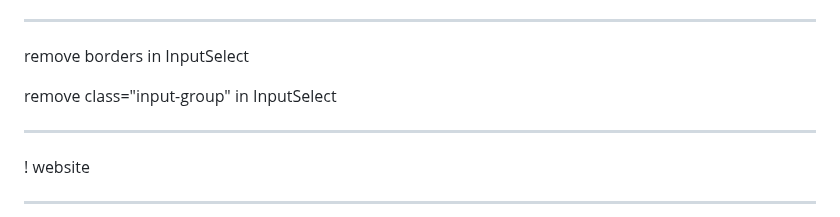
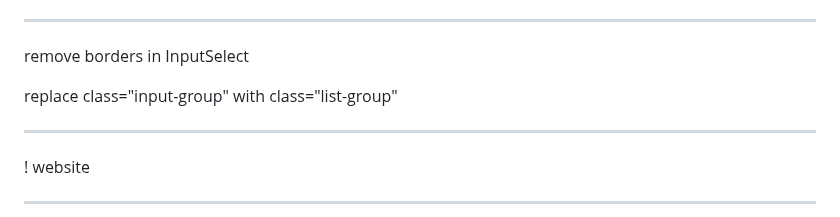
Before and after one commit to Jinjinov/OpenHabitTracker, a Markdown page: TODO.md, the part around the change. Drawn GitHub-style.

Commit message:
updated TODO

```diff
--- a/TODO.md
+++ b/TODO.md
@@ -14,7 +14,7 @@ version history: https://learn.microsoft.com/en-us/ef/core/providers/sql-server/
 
 remove borders in InputSelect
 
-remove class="input-group" in InputSelect
+replace class="input-group" with class="list-group"
 
 ---------------------------------------------------------------------------------------------------
 
```
